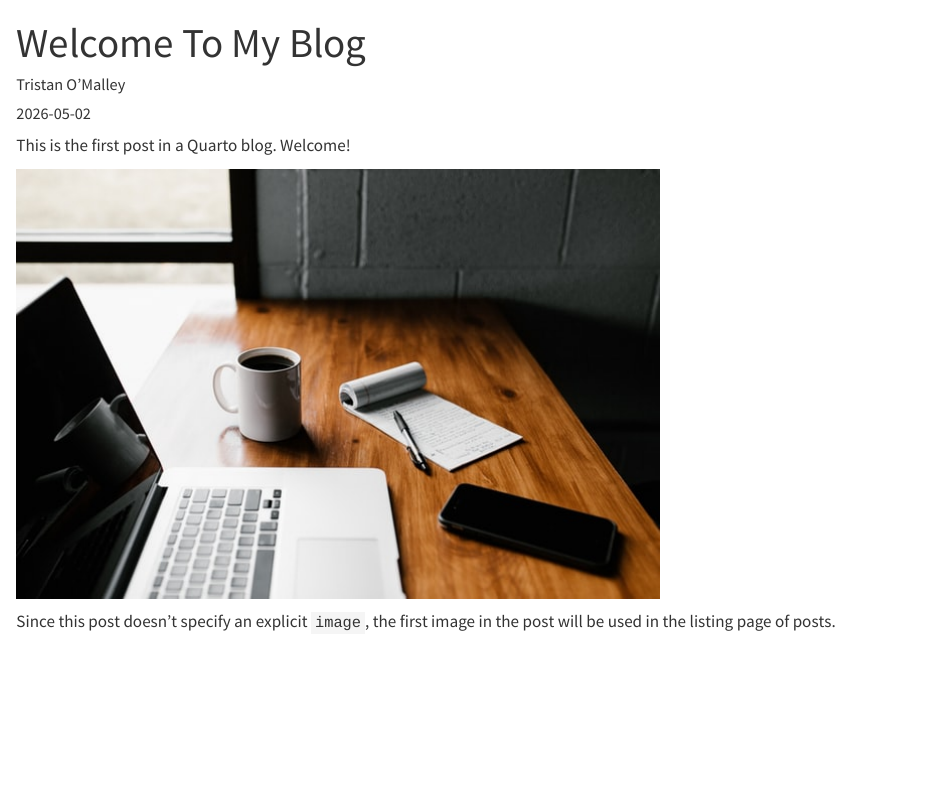
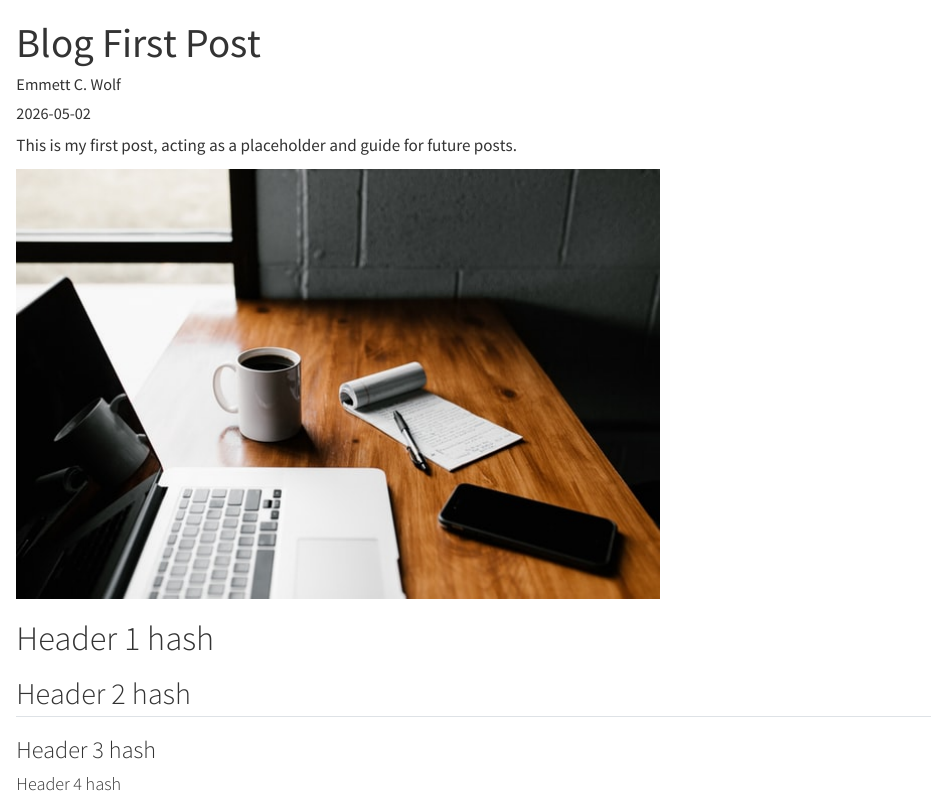
Before and after one commit to emmettcwolf/emmettwolforg, a Quarto document (posts/welcome/index.qmd): the page in a window 1100 px wide, from its top. Rendered offline with R 4.5, knitr and Pandoc in place of Quarto, with nearby package versions.

Commit message:
update posts

```diff
--- a/posts/welcome/index.qmd
+++ b/posts/welcome/index.qmd
@@ -1,12 +1,15 @@
 ---
-title: "Welcome To My Blog"
-author: "Tristan O'Malley"
+title: "Blog First Post"
+author: "Emmett C. Wolf"
 date: "2026-05-02"
-categories: [news]
+categories: []
 ---
 
-This is the first post in a Quarto blog. Welcome!
+This is my first post, acting as a placeholder and guide for future posts.
 
 ![](thumbnail.jpg)
 
-Since this post doesn't specify an explicit `image`, the first image in the post will be used in the listing page of posts.
+# Header 1 hash
+## Header 2 hash
+### Header 3 hash
+#### Header 4 hash
```
Also changed, not shown: posts/post-with-code/index.qmd (deleted, +0 -9 lines), posts/post-with-code/image.jpg (deleted).
